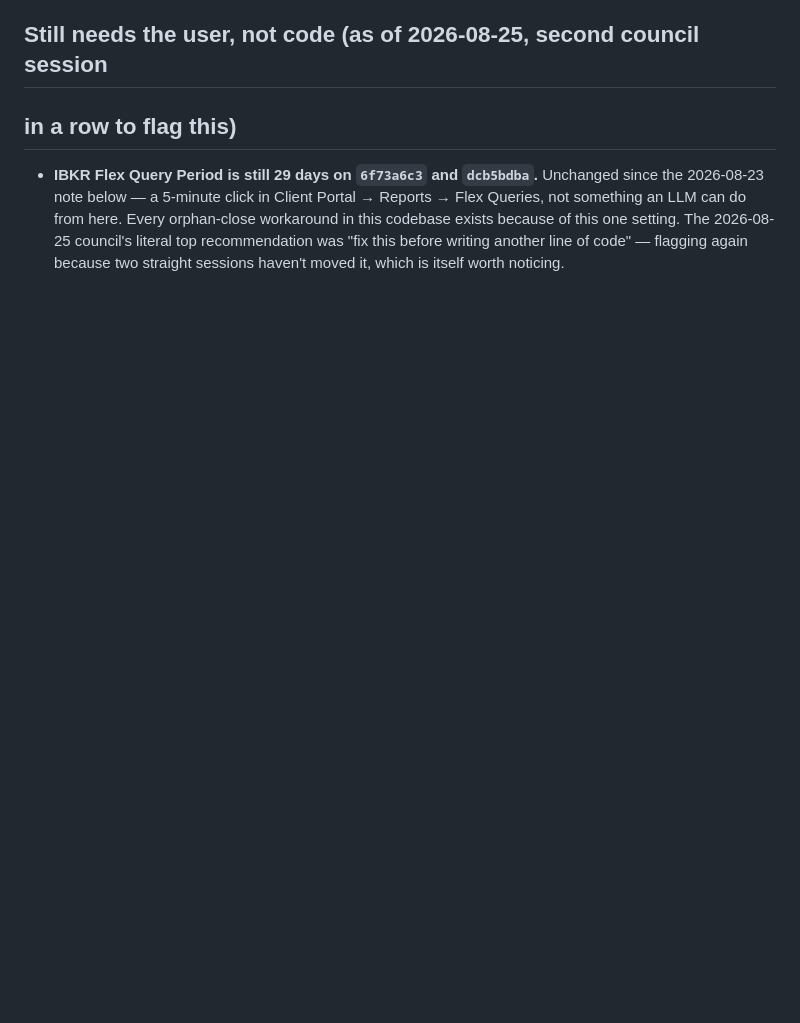
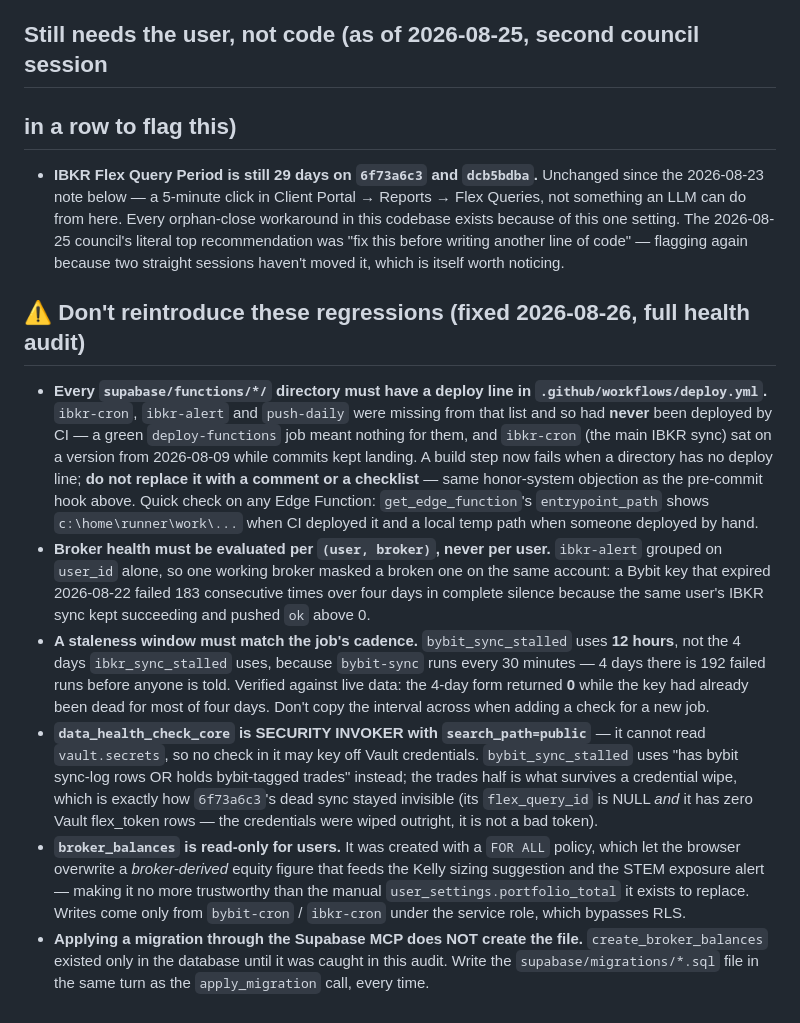
Before and after one commit to davidtheking28-oss/trading-journal, a Markdown page: CLAUDE.md, the part around the change. GitHub-like rendering; blank space fills up the shorter version.

Commit message:
document the health-audit findings so they cannot be reintroduced

```diff
--- a/CLAUDE.md
+++ b/CLAUDE.md
@@ -304,3 +304,44 @@ unlike this one — push it manually).
   setting. The 2026-08-25 council's literal top recommendation was "fix this
   before writing another line of code" — flagging again because two straight
   sessions haven't moved it, which is itself worth noticing.
+
+## ⚠️ Don't reintroduce these regressions (fixed 2026-08-26, full health audit)
+
+- **Every `supabase/functions/*/` directory must have a deploy line in
+  `.github/workflows/deploy.yml`.** `ibkr-cron`, `ibkr-alert` and `push-daily`
+  were missing from that list and so had **never** been deployed by CI — a
+  green `deploy-functions` job meant nothing for them, and `ibkr-cron` (the
+  main IBKR sync) sat on a version from 2026-08-09 while commits kept landing.
+  A build step now fails when a directory has no deploy line; **do not replace
+  it with a comment or a checklist** — same honor-system objection as the
+  pre-commit hook above. Quick check on any Edge Function: `get_edge_function`'s
+  `entrypoint_path` shows `c:\home\runner\work\...` when CI deployed it and a
+  local temp path when someone deployed by hand.
+- **Broker health must be evaluated per `(user, broker)`, never per user.**
+  `ibkr-alert` grouped on `user_id` alone, so one working broker masked a
+  broken one on the same account: a Bybit key that expired 2026-08-22 failed
+  183 consecutive times over four days in complete silence because the same
+  user's IBKR sync kept succeeding and pushed `ok` above 0.
+- **A staleness window must match the job's cadence.** `bybit_sync_stalled`
+  uses **12 hours**, not the 4 days `ibkr_sync_stalled` uses, because
+  `bybit-sync` runs every 30 minutes — 4 days there is 192 failed runs before
+  anyone is told. Verified against live data: the 4-day form returned **0**
+  while the key had already been dead for most of four days. Don't copy the
+  interval across when adding a check for a new job.
+- **`data_health_check_core` is SECURITY INVOKER with `search_path=public`** —
+  it cannot read `vault.secrets`, so no check in it may key off Vault
+  credentials. `bybit_sync_stalled` uses "has bybit sync-log rows OR holds
+  bybit-tagged trades" instead; the trades half is what survives a credential
+  wipe, which is exactly how `6f73a6c3`'s dead sync stayed invisible (its
+  `flex_query_id` is NULL *and* it has zero Vault flex_token rows — the
+  credentials were wiped outright, it is not a bad token).
+- **`broker_balances` is read-only for users.** It was created with a `FOR ALL`
+  policy, which let the browser overwrite a *broker-derived* equity figure that
+  feeds the Kelly sizing suggestion and the STEM exposure alert — making it no
+  more trustworthy than the manual `user_settings.portfolio_total` it exists to
+  replace. Writes come only from `bybit-cron` / `ibkr-cron` under the service
+  role, which bypasses RLS.
+- **Applying a migration through the Supabase MCP does NOT create the file.**
+  `create_broker_balances` existed only in the database until it was caught in
+  this audit. Write the `supabase/migrations/*.sql` file in the same turn as
+  the `apply_migration` call, every time.
```
